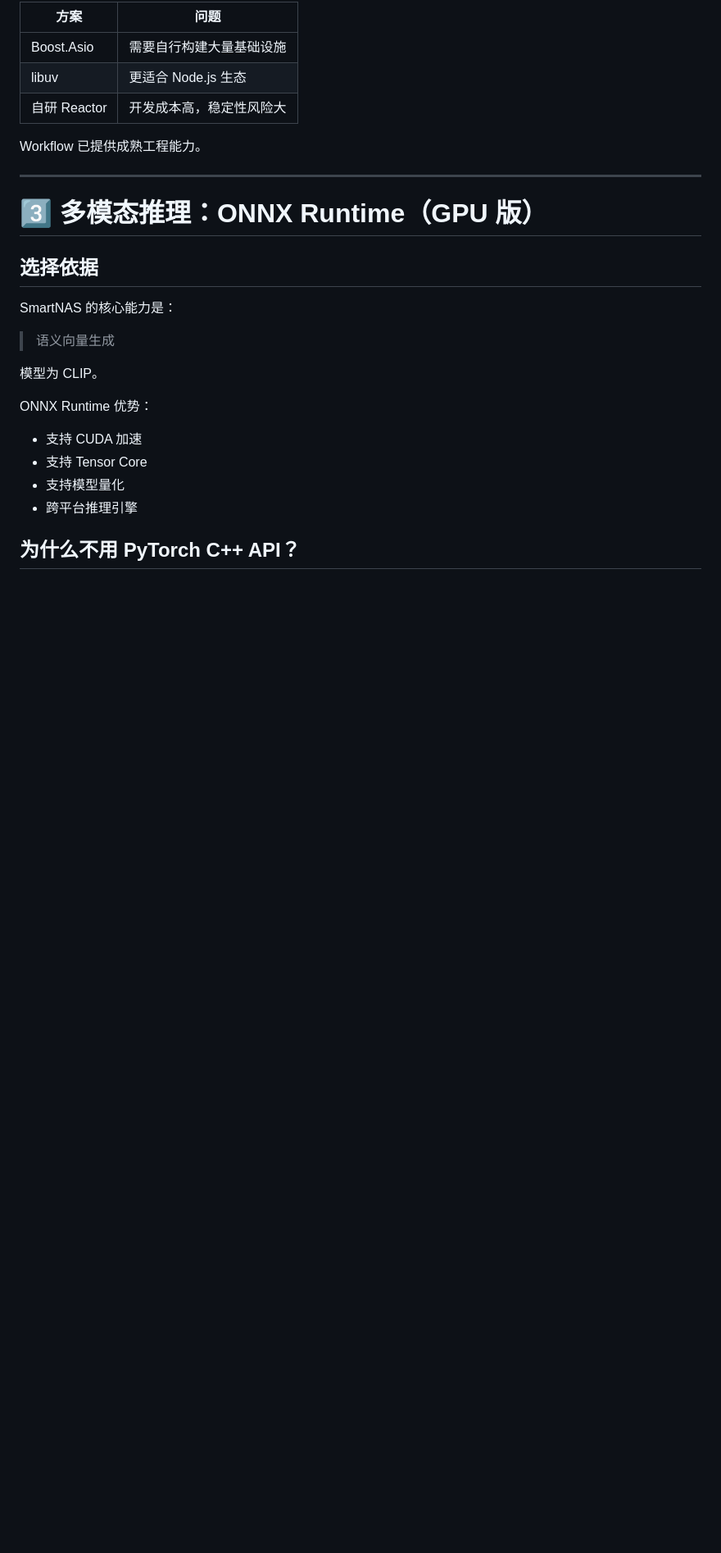
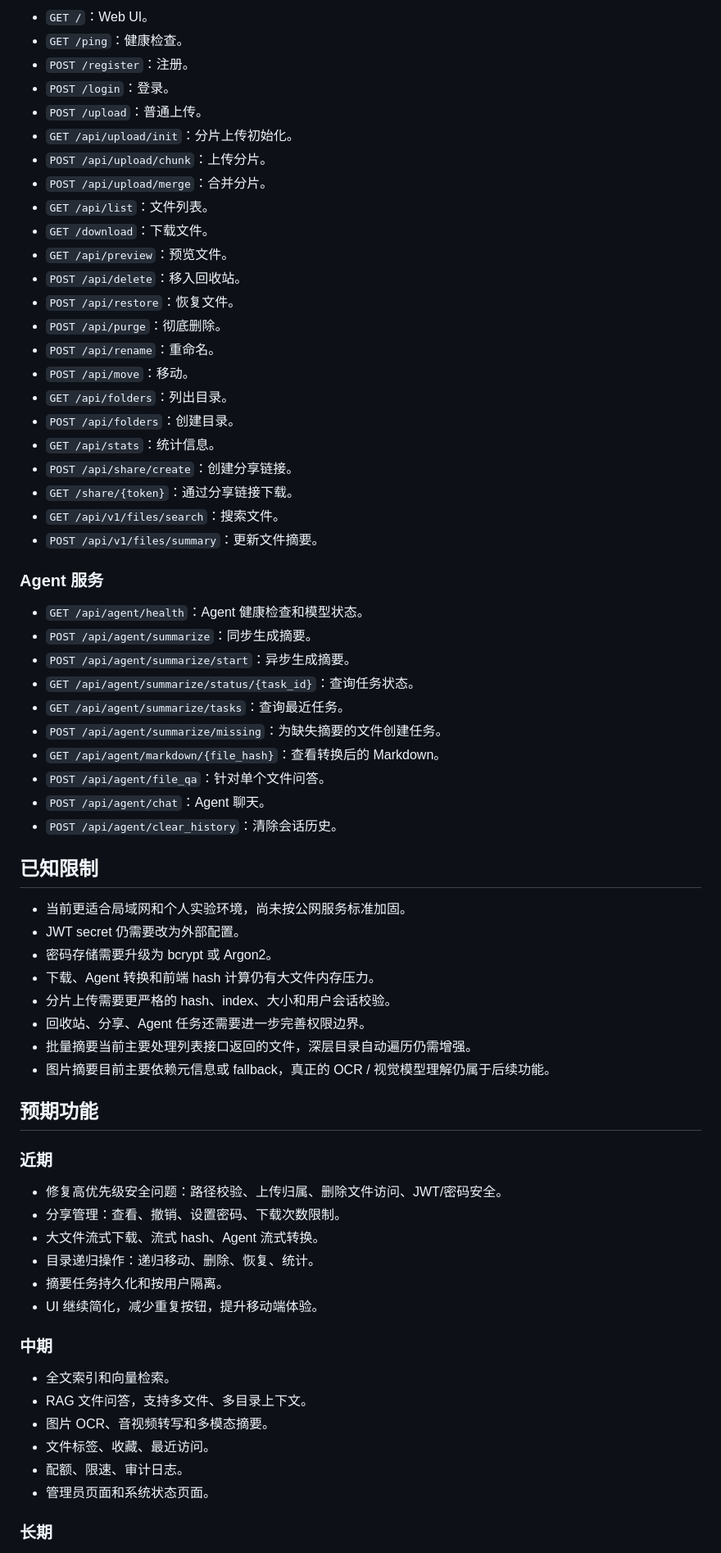
Before and after one commit to aizhen1412/SmartNAS, a Markdown page: README.md, the part around one of its changes. Shown at 82% size. GitHub-like rendering; blank space fills up the shorter version.

```diff
--- a/README.md
+++ b/README.md
@@ -85,30 +141,71 @@ Workflow 将：
 
-| 方案 | 问题 |
-|------|------|
-| Boost.Asio | 需要自行构建大量基础设施 |
-| libuv | 更适合 Node.js 生态 |
-| 自研 Reactor | 开发成本高，稳定性风险大 |
+- `GET /`：Web UI。
+- `GET /ping`：健康检查。
+- `POST /register`：注册。
+- `POST /login`：登录。
+- `POST /upload`：普通上传。
+- `GET /api/upload/init`：分片上传初始化。
+- `POST /api/upload/chunk`：上传分片。
+- `POST /api/upload/merge`：合并分片。
+- `GET /api/list`：文件列表。
+- `GET /download`：下载文件。
+- `GET /api/preview`：预览文件。
+- `POST /api/delete`：移入回收站。
+- `POST /api/restore`：恢复文件。
+- `POST /api/purge`：彻底删除。
+- `POST /api/rename`：重命名。
+- `POST /api/move`：移动。
+- `GET /api/folders`：列出目录。
+- `POST /api/folders`：创建目录。
+- `GET /api/stats`：统计信息。
+- `POST /api/share/create`：创建分享链接。
+- `GET /share/{token}`：通过分享链接下载。
+- `GET /api/v1/files/search`：搜索文件。
+- `POST /api/v1/files/summary`：更新文件摘要。
 
-Workflow 已提供成熟工程能力。
+### Agent 服务
 
----
+- `GET /api/agent/health`：Agent 健康检查和模型状态。
+- `POST /api/agent/summarize`：同步生成摘要。
+- `POST /api/agent/summarize/start`：异步生成摘要。
+- `GET /api/agent/summarize/status/{task_id}`：查询任务状态。
+- `GET /api/agent/summarize/tasks`：查询最近任务。
+- `POST /api/agent/summarize/missing`：为缺失摘要的文件创建任务。
+- `GET /api/agent/markdown/{file_hash}`：查看转换后的 Markdown。
+- `POST /api/agent/file_qa`：针对单个文件问答。
+- `POST /api/agent/chat`：Agent 聊天。
+- `POST /api/agent/clear_history`：清除会话历史。
 
-# 3️⃣ 多模态推理：ONNX Runtime（GPU 版）
+## 已知限制
 
-## 选择依据
+- 当前更适合局域网和个人实验环境，尚未按公网服务标准加固。
+- JWT secret 仍需要改为外部配置。
+- 密码存储需要升级为 bcrypt 或 Argon2。
+- 下载、Agent 转换和前端 hash 计算仍有大文件内存压力。
+- 分片上传需要更严格的 hash、index、大小和用户会话校验。
+- 回收站、分享、Agent 任务还需要进一步完善权限边界。
+- 批量摘要当前主要处理列表接口返回的文件，深层目录自动遍历仍需增强。
+- 图片摘要目前主要依赖元信息或 fallback，真正的 OCR / 视觉模型理解仍属于后续功能。
 
-SmartNAS 的核心能力是：
+## 预期功能
 
-> 语义向量生成
+### 近期
 
-模型为 CLIP。
+- 修复高优先级安全问题：路径校验、上传归属、删除文件访问、JWT/密码安全。
+- 分享管理：查看、撤销、设置密码、下载次数限制。
+- 大文件流式下载、流式 hash、Agent 流式转换。
+- 目录递归操作：递归移动、删除、恢复、统计。
+- 摘要任务持久化和按用户隔离。
+- UI 继续简化，减少重复按钮，提升移动端体验。
 
-ONNX Runtime 优势：
+### 中期
 
-- 支持 CUDA 加速
-- 支持 Tensor Core
-- 支持模型量化
-- 跨平台推理引擎
+- 全文索引和向量检索。
+- RAG 文件问答，支持多文件、多目录上下文。
+- 图片 OCR、音视频转写和多模态摘要。
+- 文件标签、收藏、最近访问。
+- 配额、限速、审计日志。
+- 管理员页面和系统状态页面。
 
-## 为什么不用 PyTorch C++ API？
+### 长期
 
```
Also changed, not shown: other parts of README.md (+127 -242 lines).
